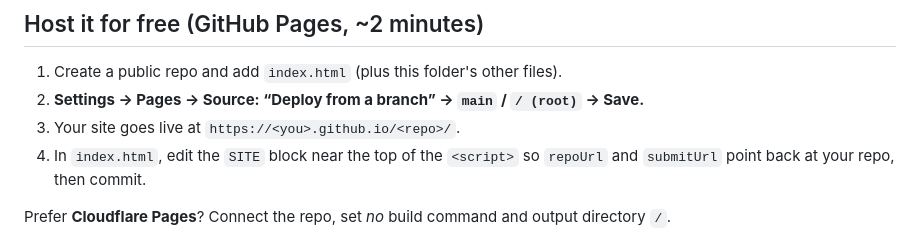
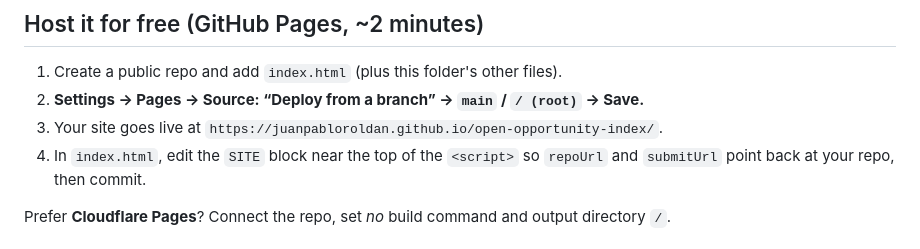
Before and after one commit to JuanPabloRoldan/open-opportunity-index, a Markdown page: README.md, the part around the change. GitHub-like rendering.

Commit message:
Fix live site URL in README.md
Updated the live site URL in the README.

```diff
--- a/README.md
+++ b/README.md
@@ -22,7 +22,7 @@ level, field, eligibility scope and funding, and click straight through to the s
 
 1. Create a public repo and add `index.html` (plus this folder's other files).
 2. **Settings → Pages → Source: “Deploy from a branch” → `main` / `/ (root)` → Save.**
-3. Your site goes live at `https://<you>.github.io/<repo>/`.
+3. Your site goes live at `https://juanpabloroldan.github.io/open-opportunity-index/`.
 4. In `index.html`, edit the `SITE` block near the top of the `<script>` so
    `repoUrl` and `submitUrl` point back at your repo, then commit.
 
```
